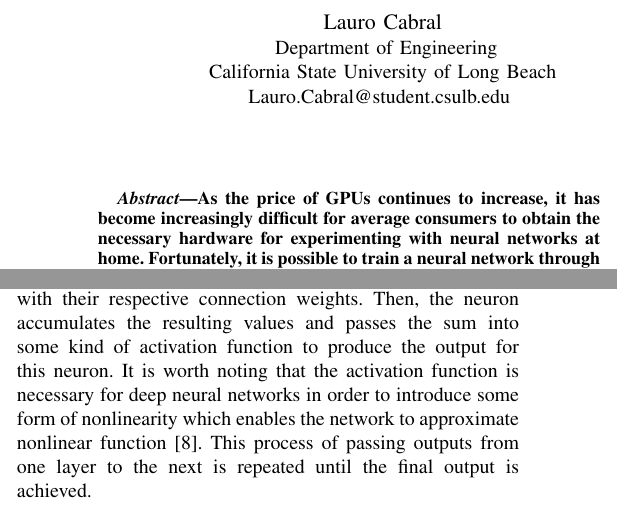
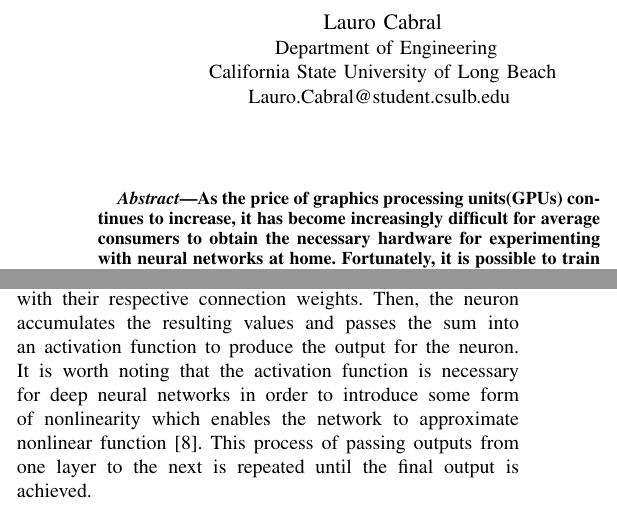
Before and after one commit to sotheanith-sok/DNN-with-Raspberry-Pi-by-Triton, a LaTeX paper (Research Paper/report.tex): two parts of the columns of pages 1 and 2 of 5, joined at a grey line, cut so that both start at the same text. Compiled offline with pdfLaTeX; a missing bibliography style is replaced by a similar one.

Commit message:
Fix grammar

```diff
--- a/Research Paper/report.tex
+++ b/Research Paper/report.tex
@@ -33,7 +33,7 @@
     \maketitle
 
     \begin{abstract}
-        As the price of GPUs continues to increase, it has become increasingly difficult for average consumers to obtain the necessary hardware for experimenting with neural networks at home. Fortunately, it is possible to train a neural network through other means and this paper aims to explore the possibility of using distributed systems to do so. By combining Dask, a highly efficient library for parallel computing, and Raspberry Pi, a relatively cheap single-board computer, it is possible to create a cluster with a high degree of scalability that is efficient at solving deep learning problems. Additionally, such a setup is also beneficial in terms of hardware flexibility as any Raspberry Pi can be replaced with other hardware including an Intel-based system and an AMD-based system without sacrificing the performance. Lastly, by using Dask as the backend library, the current setup can be adapted to work with many popular deep learning libraries including Tensorflow and Scikit-Learn with minimal code modification while maintaining a similar result.
+        As the price of graphics processing units(GPUs) continues to increase, it has become increasingly difficult for average consumers to obtain the necessary hardware for experimenting with neural networks at home. Fortunately, it is possible to train a neural network through other means and this paper aims to explore the possibility of using distributed systems to do so. By combining Dask, a highly efficient library for parallel computing, and Raspberry Pi, a relatively cheap single-board computer, it is possible to create a cluster with a high degree of scalability that is efficient at solving deep learning problems. Additionally, such a setup is also beneficial in terms of hardware flexibility as any Raspberry Pi can be replaced with other hardware including an Intel-based system and an AMD-based system without sacrificing the performance. Lastly, by using Dask as the backend library, the current setup can be adapted to work with many popular deep learning libraries including Tensorflow and Scikit-Learn with minimal code modification while maintaining a similar result.
         \end{abstract}
 
     \section{Introduction}
@@ -81,7 +81,7 @@
             \caption{Forward-Propagation: Inputs flow from left to right}
         \end{figure}
 
-        To start with, the main purpose of the forward-propagation phase is to see what kind of outputs are produced by a network given some inputs. This process starts by feeding inputs into the first layer and forwards outputs from such layers to the next layers. Inside each layer, neurons are responsible for taking outputs of previous layer neurons and multiplying them with their respective connection weights. Then, the neuron accumulates the resulting values and passes the sum into some kind of activation function to produce the output for this neuron. It is worth noting that the activation function is necessary for deep neural networks in order to introduce some form of nonlinearity which enables the network to approximate nonlinear function \cite{luhaniwal_2020}. This process of passing outputs from one layer to the next is repeated until the final output is achieved.
+        To start with, the main purpose of the forward-propagation phase is to see what kind of outputs are produced by a network given some inputs. This process starts by feeding inputs into the first layer and forwards outputs from such layers to the next layers. Inside each layer, neurons are responsible for taking outputs of previous layer neurons and multiplying them with their respective connection weights. Then, the neuron accumulates the resulting values and passes the sum into an activation function to produce the output for the neuron. It is worth noting that the activation function is necessary for deep neural networks in order to introduce some form of nonlinearity which enables the network to approximate nonlinear function \cite{luhaniwal_2020}. This process of passing outputs from one layer to the next is repeated until the final output is achieved.
 
         \begin{figure}[!htb]
             \centering
```
Also changed, not shown: Research Paper/report.pdf, Research Paper/report.tex (6 more changed lines).
